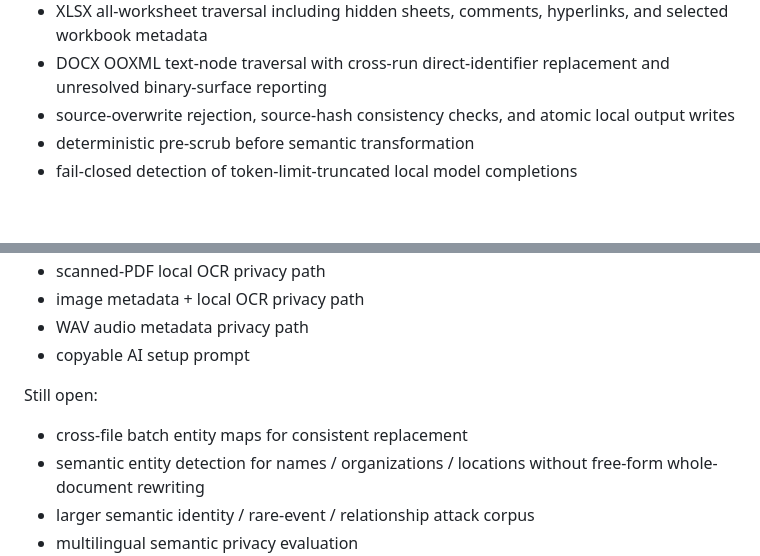
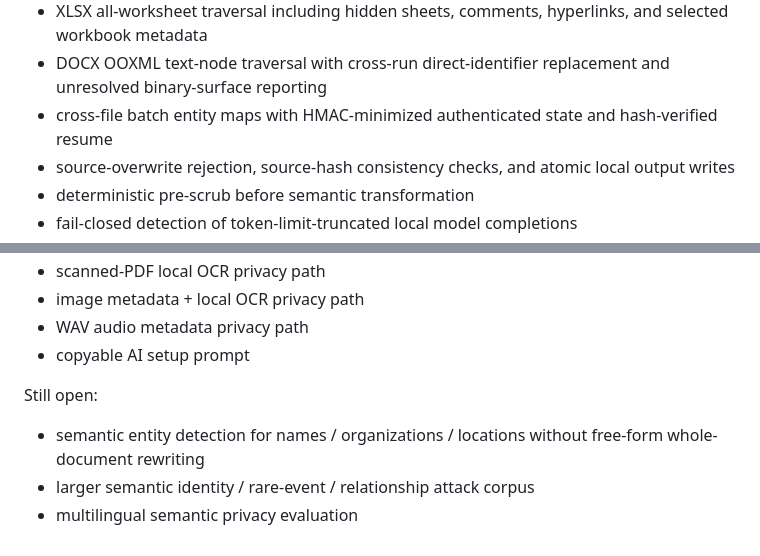
Before and after one commit to CochraneK/long-gate, a Markdown page: ROADMAP.md, 2 parts joined by grey strips. GitHub-like rendering; blank space fills up the shorter version.

Commit message:
docs: mark cross-file batch mapping implemented

```diff
--- a/ROADMAP.md
+++ b/ROADMAP.md
@@ -75,6 +75,7 @@ Implemented:
 - HTML visible-text/selected-attribute traversal with explicit ignored-region reporting
 - XLSX all-worksheet traversal including hidden sheets, comments, hyperlinks, and selected workbook metadata
 - DOCX OOXML text-node traversal with cross-run direct-identifier replacement and unresolved binary-surface reporting
+- cross-file batch entity maps with HMAC-minimized authenticated state and hash-verified resume
 - source-overwrite rejection, source-hash consistency checks, and atomic local output writes
 - deterministic pre-scrub before semantic transformation
 - fail-closed detection of token-limit-truncated local model completions
@@ -88,7 +89,6 @@ Implemented:
 - copyable AI setup prompt
 
 Still open:
-- cross-file batch entity maps for consistent replacement
 - semantic entity detection for names / organizations / locations without free-form whole-document rewriting
 - larger semantic identity / rare-event / relationship attack corpus
 - multilingual semantic privacy evaluation
```
